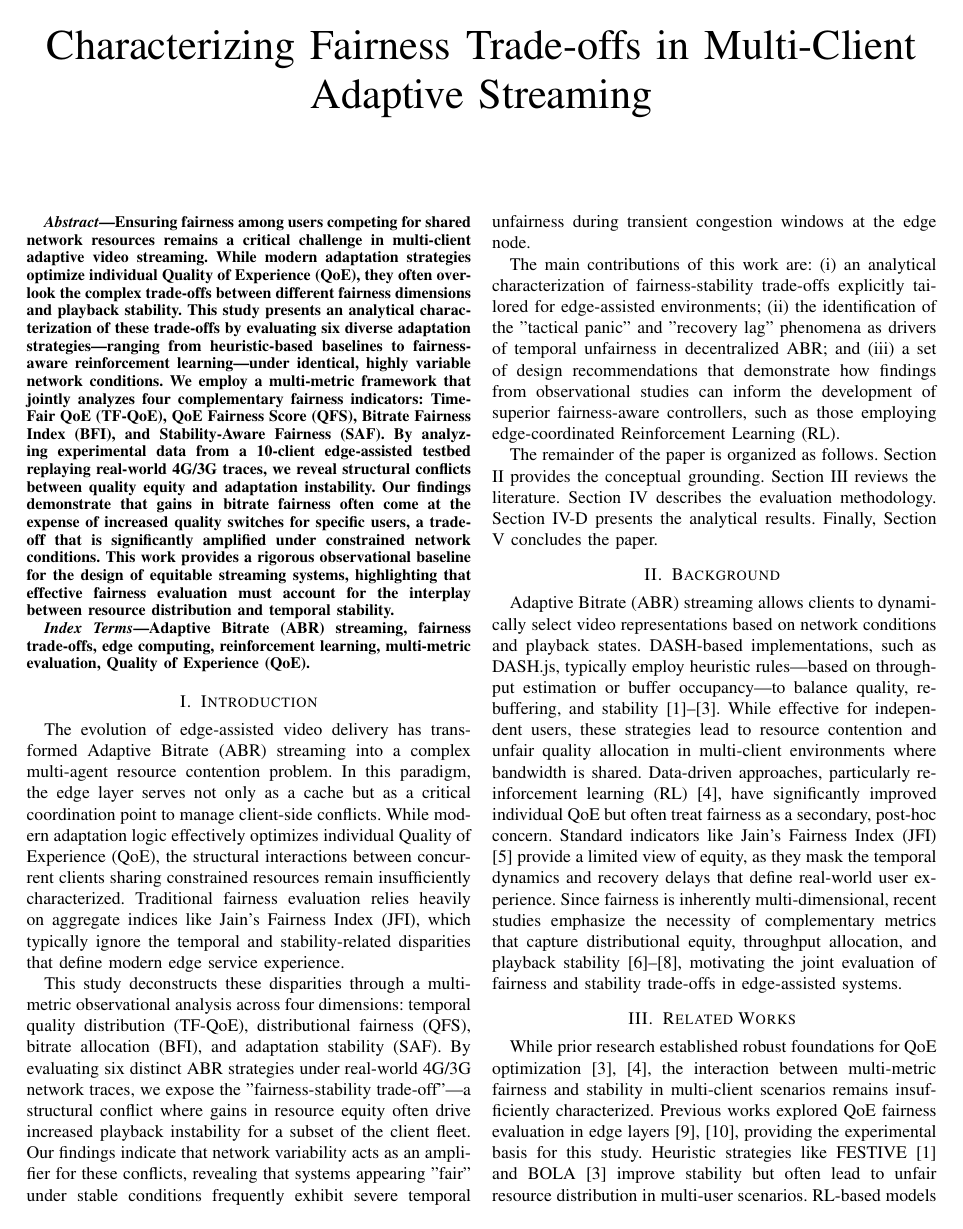
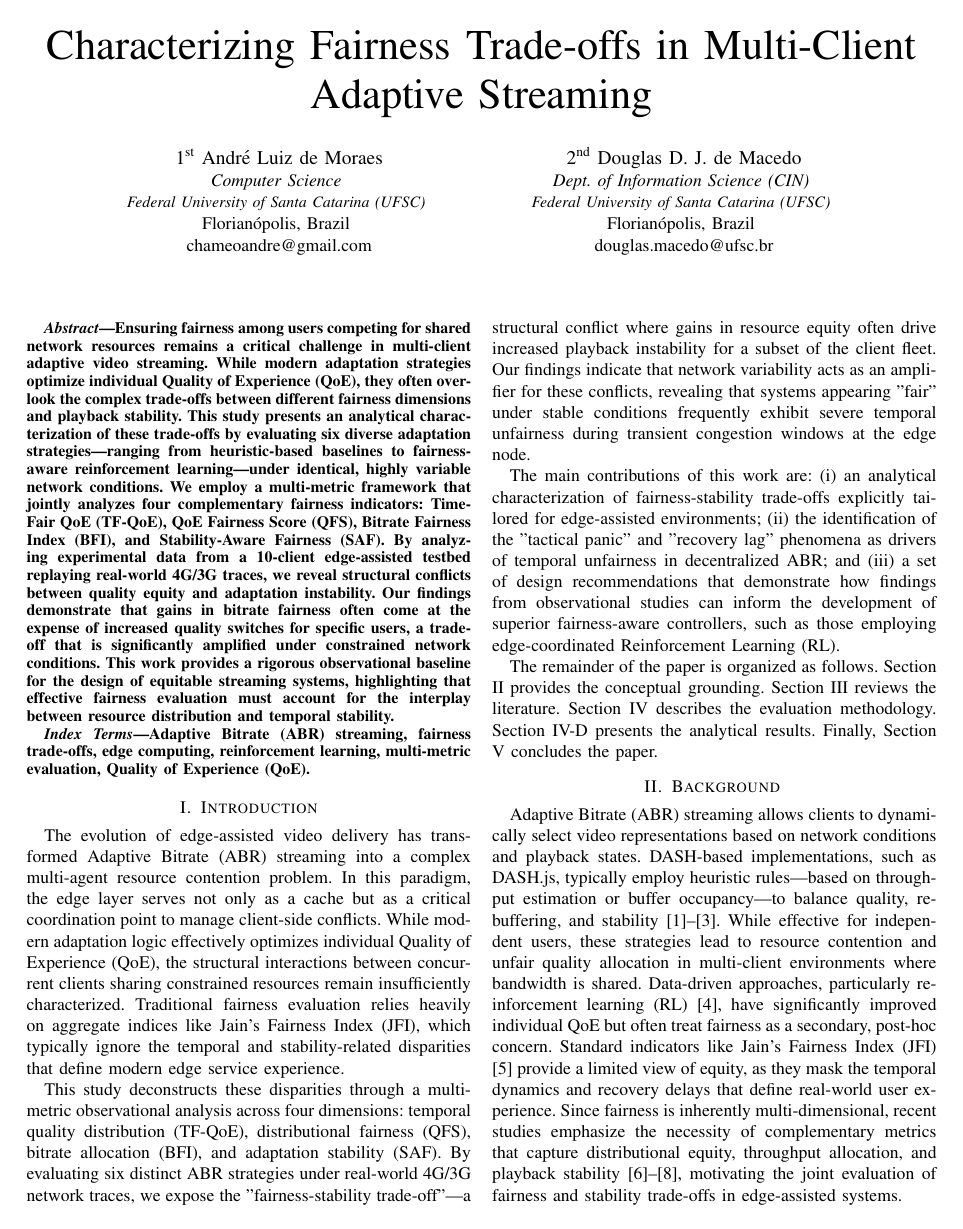
Before and after one commit to chameoandre/IEEE-SOFTCOM-2026-Characterizing_Fairness_Tradeoffs_in_Multi_Client_Adaptive_Streaming_Systems, a LaTeX paper (article.tex): page 1 of 6. Compiled offline with pdfLaTeX; a missing font is replaced by an installed copy or a similar font; a LaTeX package or settings file that is missing is left out.

Commit message:
Including authors

```diff
--- a/article.tex
+++ b/article.tex
@@ -101,18 +101,18 @@
 % \thanks{Identify applicable funding agency here. If none, delete this.}
 }
 
-% \author{
-% \IEEEauthorblockN{1\textsuperscript{st} André Luiz de Moraes}
-% \IEEEauthorblockA{\textit{Computer Science} \\
-% \textit{\small Federal University of Santa Catarina (UFSC)} \\
-% Florianópolis, Brazil \\
-% chameoandre@gmail.com}
-% \and
-% \IEEEauthorblockN{2\textsuperscript{nd} Douglas D. J. de Macedo}
-% \IEEEauthorblockA{\textit{Dept. of Information Science (CIN)} \\
-% \textit{\small Federal University of Santa Catarina (UFSC)} \\
-% Florianópolis, Brazil \\
-% douglas.macedo@ufsc.br}
+\author{
+\IEEEauthorblockN{1\textsuperscript{st} André Luiz de Moraes}
+\IEEEauthorblockA{\textit{Computer Science} \\
+\textit{\small Federal University of Santa Catarina (UFSC)} \\
+Florianópolis, Brazil \\
+chameoandre@gmail.com}
+\and
+\IEEEauthorblockN{2\textsuperscript{nd} Douglas D. J. de Macedo}
+\IEEEauthorblockA{\textit{Dept. of Information Science (CIN)} \\
+\textit{\small Federal University of Santa Catarina (UFSC)} \\
+Florianópolis, Brazil \\
+douglas.macedo@ufsc.br}
 
 %
 % \and
```
Also changed, not shown: article.tex (3 more changed lines).
